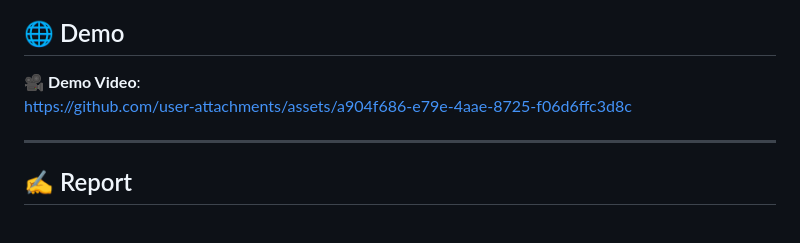
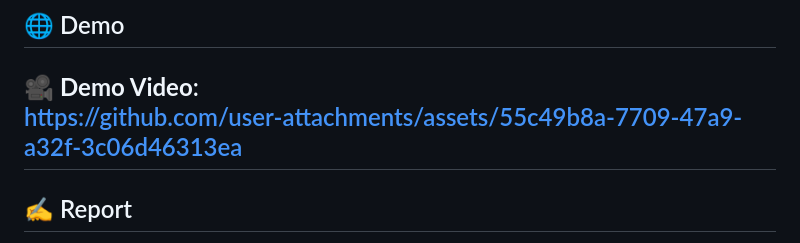
Before and after one commit to Gupta3003/PLAYER_RE_IDENTIFICATION_IN_SPORTS_FOOTAGE, a Markdown page: README.md, the part around the change. Drawn GitHub-style.

```diff
--- a/README.md
+++ b/README.md
@@ -26,8 +26,7 @@ This web application enables **automated player re-identification** in sports vi
 ## 🌐 Demo
 
 🎥 **Demo Video**:
-https://github.com/user-attachments/assets/a904f686-e79e-4aae-8725-f06d6ffc3d8c
-
+https://github.com/user-attachments/assets/55c49b8a-7709-47a9-a32f-3c06d46313ea
 ---
 
 ## ✍️ Report
```
